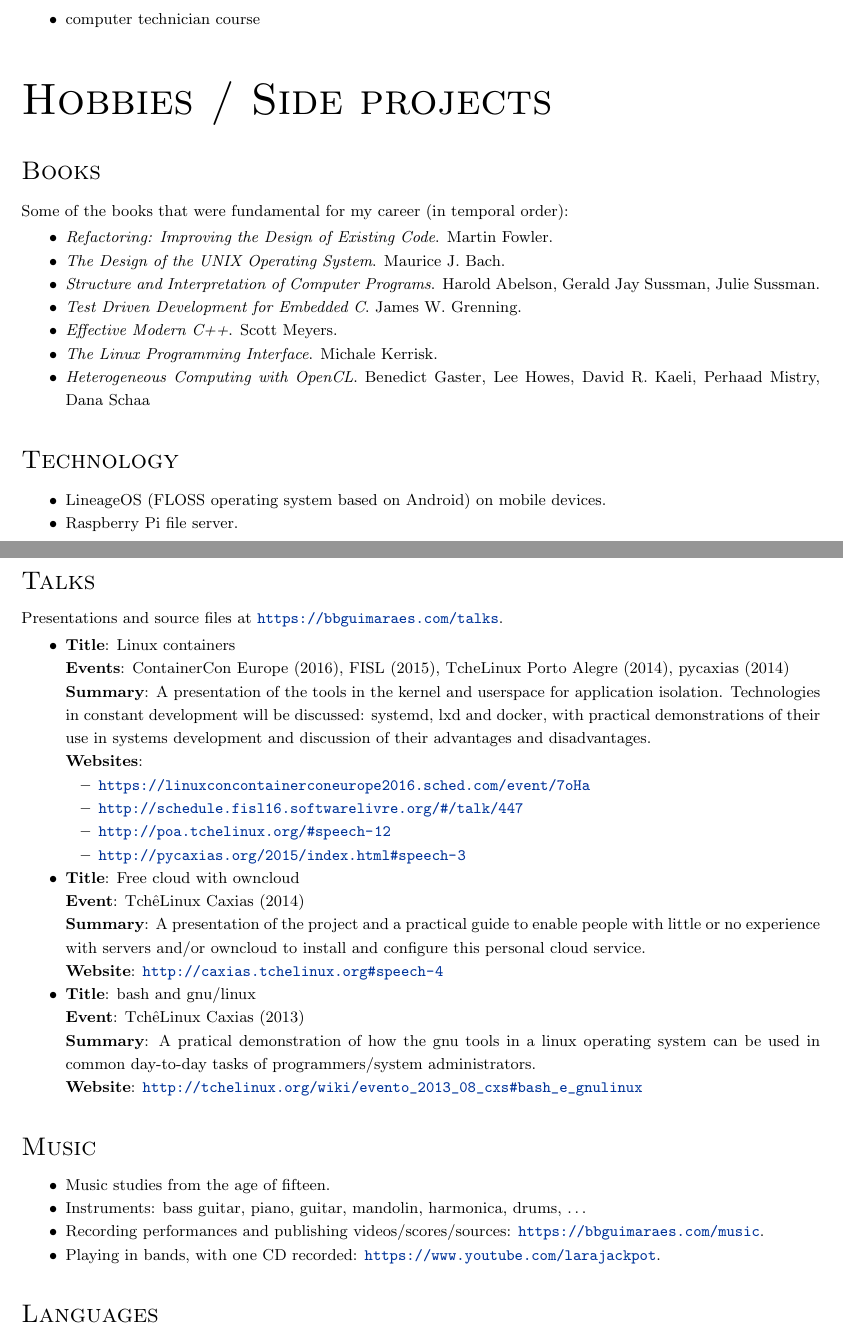
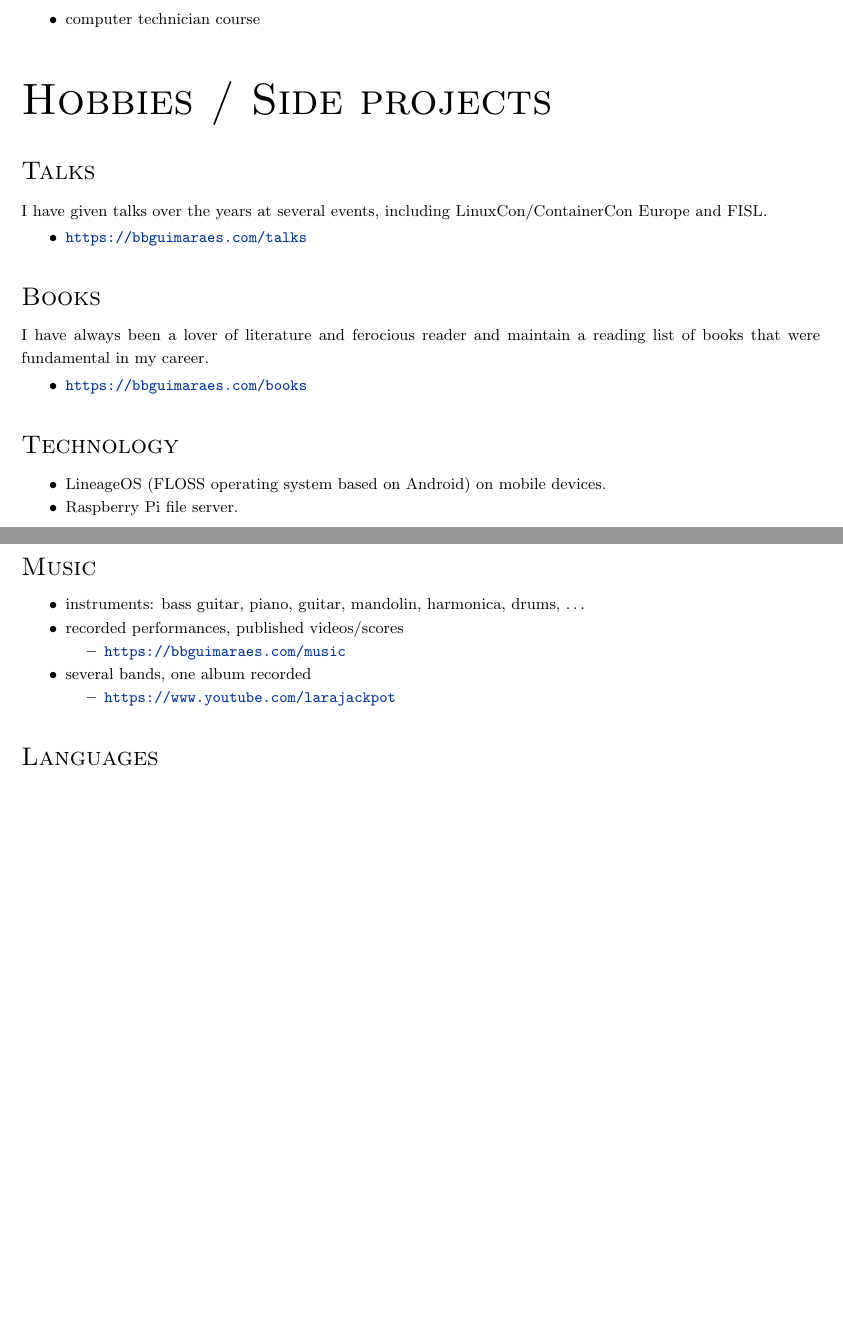
Before and after one commit to bbguimaraes/cv, a LaTeX CV (cv.tex, which reads others.tex): two parts of pages 4 and 5 of 5, joined at a grey line, cut so that both start at the same text, the shorter picture padded with empty space. Compiled offline with pdfLaTeX.

Commit message:
Replace some sections with links to website

```diff
--- a/others.tex
+++ b/others.tex
@@ -2,32 +2,22 @@
 \section*{Hobbies / Side projects}
 \label{sec:etc}
 
+\subsection*{Talks}
+
+I have given talks over the years at several events, including
+LinuxCon/ContainerCon Europe and FISL.
+
+\begin{itemize}
+    \item \url{https://bbguimaraes.com/talks}
+\end{itemize}
+
 \subsection*{Books}
 
-Some of the books that were fundamental for my career (in temporal order):
+I have always been a lover of literature and ferocious reader and maintain a
+reading list of books that were fundamental in my career.
 
 \begin{itemize}
-    \item
-        \textit{Refactoring: Improving the Design of Existing Code}.
-        Martin Fowler.
-    \item
-        \textit{The Design of the UNIX Operating System}.
-        Maurice J. Bach.
-    \item
-        \textit{Structure and Interpretation of Computer Programs}.
-        Harold Abelson, Gerald Jay Sussman, Julie Sussman.
-    \item
-        \textit{Test Driven Development for Embedded C}.
-        James W. Grenning.
-    \item
-        \textit{Effective Modern C++}.
-        Scott Meyers.
-    \item
-        \textit{The Linux Programming Interface}.
-        Michale Kerrisk.
-    \item
-        \textit{Heterogeneous Computing with OpenCL}.
-        Benedict Gaster, Lee Howes, David R. Kaeli, Perhaad Mistry, Dana Schaa
+    \item \url{https://bbguimaraes.com/books}
 \end{itemize}
 
 \subsection*{Technology}
@@ -38,66 +28,18 @@ Some of the books that were fundamental for my career (in temporal order):
     \item Raspberry Pi file server.
 \end{itemize}
 
-\subsection*{Talks}
-
-Presentations and source files at \url{https://bbguimaraes.com/talks}.
-
-\begin{itemize}
-    \item
-        \begin{description}
-            \item[Title]: Linux containers
-            \item[Events]:
-                ContainerCon Europe (2016), FISL (2015), TcheLinux Porto Alegre
-                (2014), pycaxias (2014)
-            \item[Summary]:
-                A presentation of the tools in the kernel and userspace for
-                application isolation. Technologies in constant development
-                will be discussed: systemd, lxd and docker, with practical
-                demonstrations of their use in systems development and
-                discussion of their advantages and disadvantages.
-            \item[Websites]:
-                \begin{itemize}
-                    \item \url{https://linuxconcontainerconeurope2016.sched.com/event/7oHa}
-                    \item \url{http://schedule.fisl16.softwarelivre.org/#/talk/447}
-                    \item \url{http://poa.tchelinux.org/#speech-12}
-                    \item \url{http://pycaxias.org/2015/index.html#speech-3}
-                \end{itemize}
-        \end{description}
-    \item
-        \begin{description}
-            \item[Title]: Free cloud with owncloud
-            \item[Event]: TchêLinux Caxias (2014)
-            \item[Summary]:
-                A presentation of the project and a practical guide to enable
-                people with little or no experience with servers and/or
-                owncloud to install and configure this personal cloud service.
-            \item[Website]: \url{http://caxias.tchelinux.org#speech-4}
-        \end{description}
-    \item
-        \begin{description}
-            \item[Title]: bash and gnu/linux
-            \item[Event]: TchêLinux Caxias (2013)
-            \item[Summary]:
-                A pratical demonstration of how the gnu tools in a linux
-                operating system can be used in common day-to-day tasks of
-                programmers/system administrators.
-            \item[Website]:
-                \url{http://tchelinux.org/wiki/evento_2013_08_cxs#bash_e_gnulinux}
-        \end{description}
-\end{itemize}
-
 \subsection*{Music}
 
 \begin{itemize}
-    \item Music studies from the age of fifteen.
-    \item
-        Instruments: bass guitar, piano, guitar, mandolin, harmonica, drums, …
-    \item
-        Recording performances and publishing videos/scores/sources:
-        \url{https://bbguimaraes.com/music}.
-    \item
-        Playing in bands, with one CD recorded:
-        \url{https://www.youtube.com/larajackpot}.
+    \item instruments: bass guitar, piano, guitar, mandolin, harmonica, drums, …
+    \item recorded performances, published videos/scores
+        \begin{itemize}
+            \item \url{https://bbguimaraes.com/music}
+        \end{itemize}
+    \item several bands, one album recorded
+        \begin{itemize}
+            \item \url{https://www.youtube.com/larajackpot}
+        \end{itemize}
 \end{itemize}
 
 \subsection*{Languages}
```
Also changed, not shown: overview.tex (+0 -10 lines).
